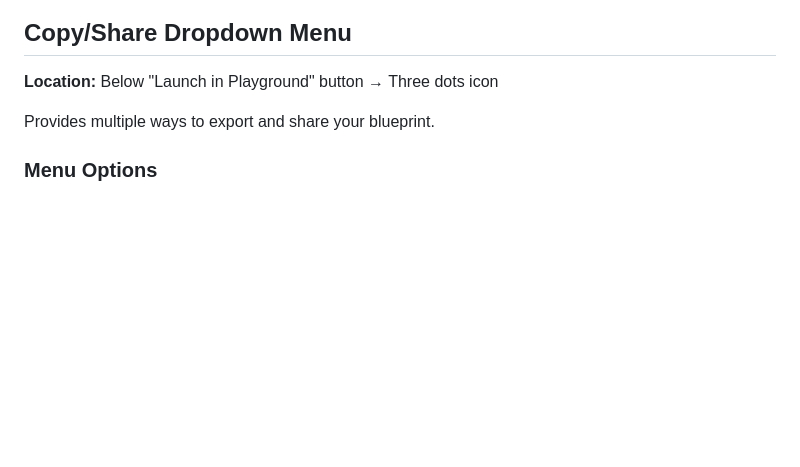
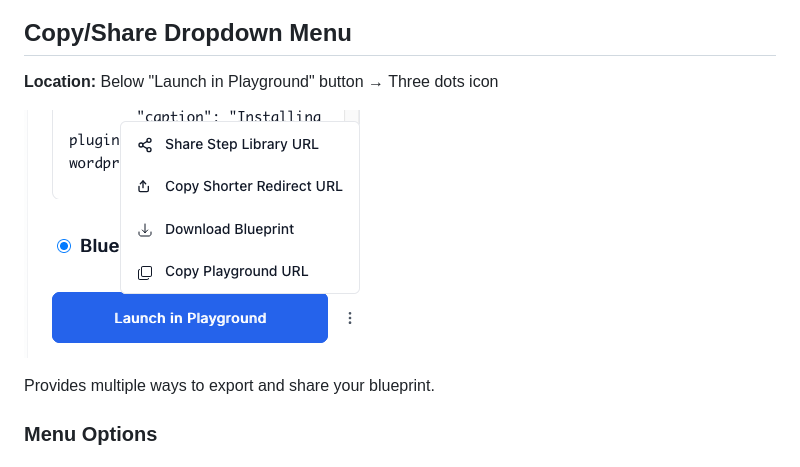
Before and after one commit to akirk/playground-step-library, a Markdown page: docs/ui-components.md, the part around the change. Drawn GitHub-style; blank space fills up the shorter version.

```diff
--- a/docs/ui-components.md
+++ b/docs/ui-components.md
@@ -320,6 +320,8 @@ Same as main Copy Dropdown:
 ## Copy/Share Dropdown Menu
 
 **Location:** Below "Launch in Playground" button → Three dots icon
+
+![Copy/Share Dropdown Menu](images/ui/copy-dropdown-menu.png)
 
 Provides multiple ways to export and share your blueprint.
 
```
Also changed, not shown: docs/tips.md (+17 -2 lines).
